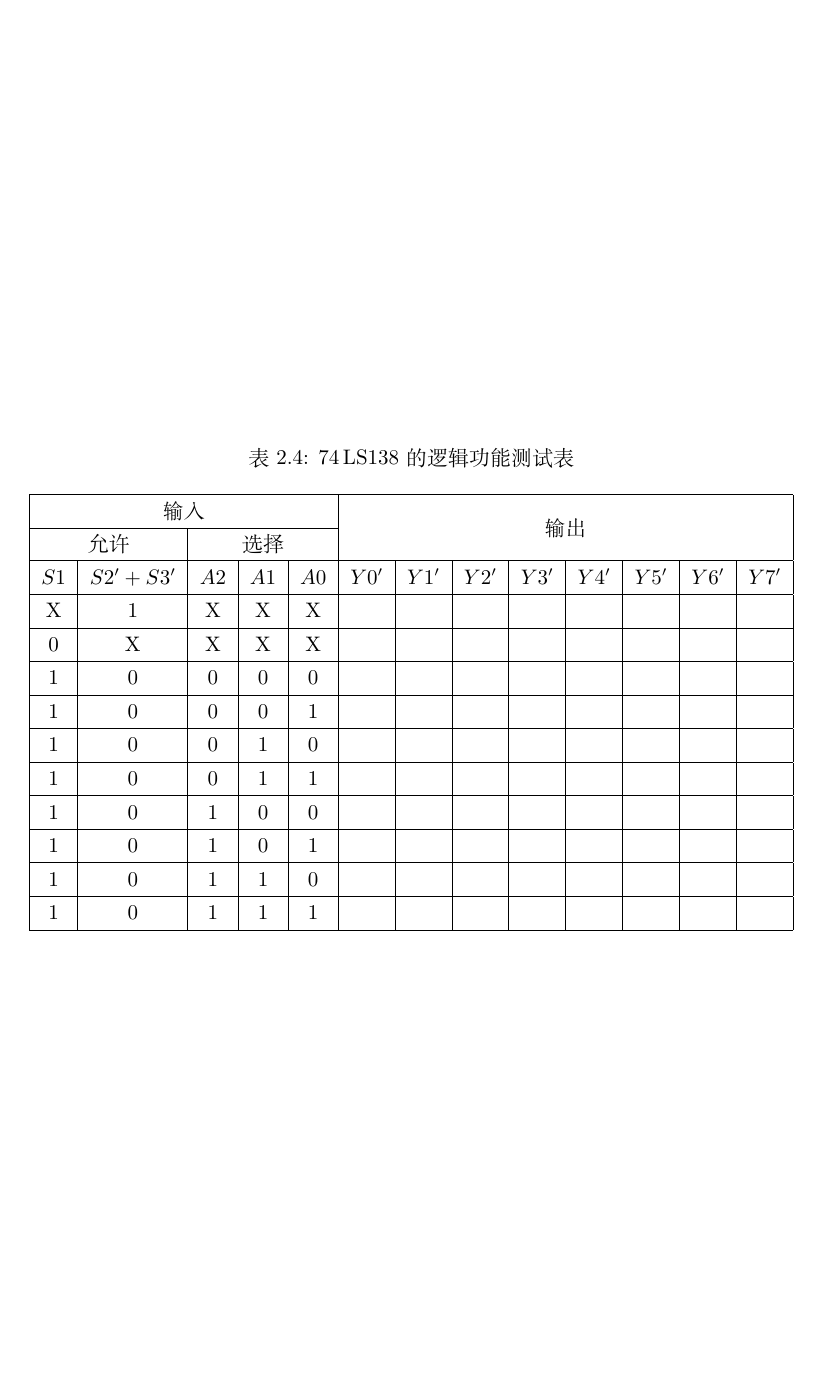
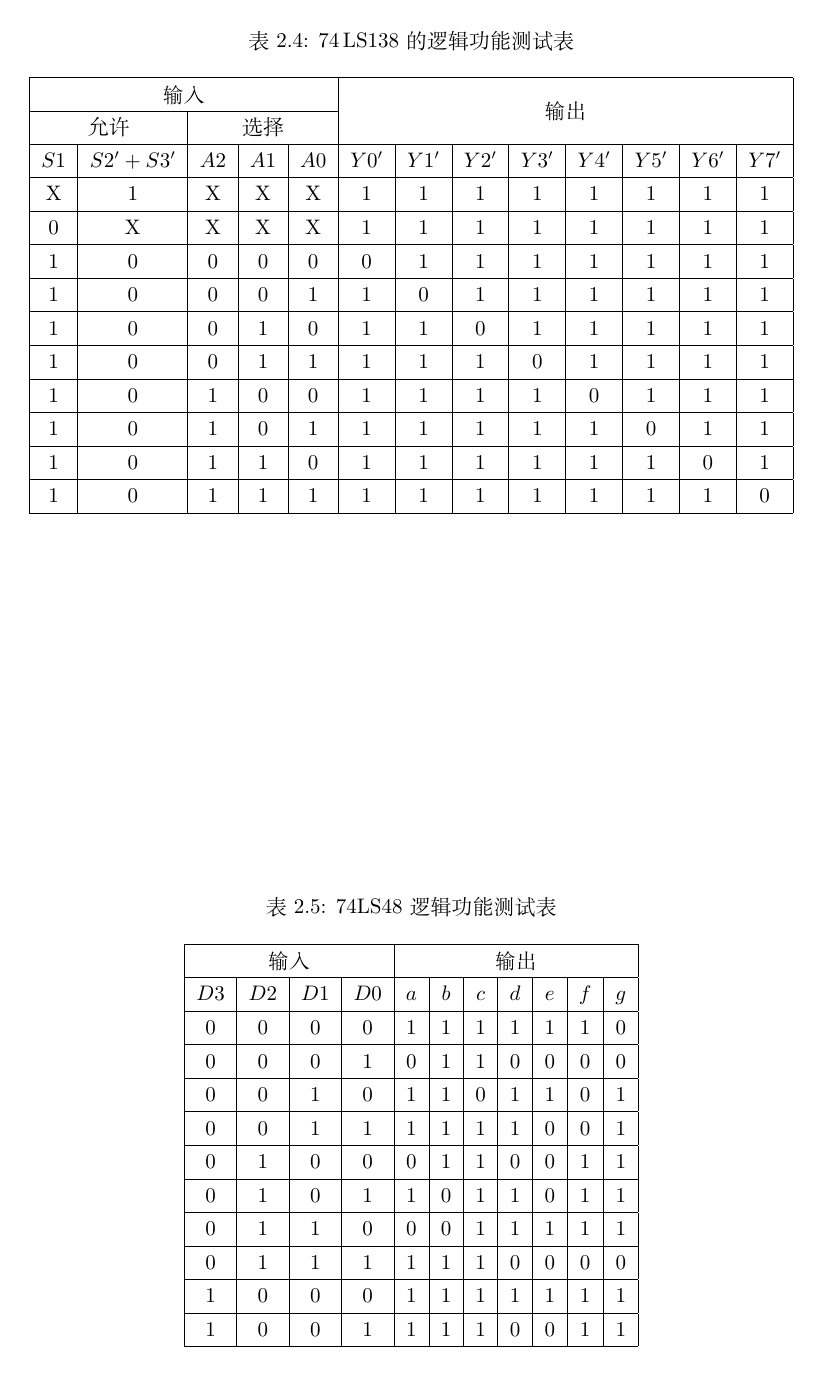
Before and after one commit to sikouhjw/LaTeX-learning-notes, a LaTeX document (模电数电实验数据/shiyanshuju.tex): page 3 of 3. Compiled offline with XeLaTeX.

Commit message:
更新了数电数据

```diff
--- a/模电数电实验数据/shiyanshuju.tex
+++ b/模电数电实验数据/shiyanshuju.tex
@@ -183,22 +183,24 @@
     		\hline
     		$S1$ & $S2'+S3'$ & $A2$ & $A1$ & $A0$ & $Y0'$ & $Y1'$ & $Y2'$ & $Y3'$ & $Y4'$ & $Y5'$ & $Y6'$ & $Y7'$\\
     		\hline
-    		X & 1 & X & X & X & & & & & & & &\\
+    		X & 1 & X & X & X & $1$ & $1$ & $1$ & $1$ & $1$ & $1$ & $1$ & $1$\\
     		\hline
-    		0 & X & X & X & X & & & & & & & &\\
+    		0 & X & X & X & X & $1$ & $1$ & $1$ & $1$ & $1$ & $1$ & $1$ & $1$\\
     		\hline
-    		1 & 0 & 0 & 0 & 0 & & & & & & & &\\
+    		1 & 0 & 0 & 0 & 0 & $0$ & $1$ & $1$ & $1$ & $1$ & $1$ & $1$ & $1$\\
     		\hline
-    		1 & 0 & 0 & 0 & 1 & & & & & & & &\\
+    		1 & 0 & 0 & 0 & 1 & $1$ & $0$ & $1$ & $1$ & $1$ & $1$ & $1$ & $1$\\
     		\hline
-    		1 & 0 & 0 & 1 & 0 & & & & & & & &\\
+    		1 & 0 & 0 & 1 & 0 & $1$ & $1$ & $0$ & $1$ & $1$ & $1$ & $1$ & $1$\\
     		\hline
-    		1 & 0 & 0 & 1 & 1 & & & & & & & &\\
+    		1 & 0 & 0 & 1 & 1 & $1$ & $1$ & $1$ & $0$ & $1$ & $1$ & $1$ & $1$\\
     		\hline
-    		1 & 0 & 1 & 0 & 0 & & & & & & & &\\
+    		1 & 0 & 1 & 0 & 0 & $1$ & $1$ & $1$ & $1$ & $0$ & $1$ & $1$ & $1$\\
     		\hline
-    		1 & 0 & 1 & 0 & 1 & & & & & & & &\\
+    		1 & 0 & 1 & 0 & 1 & $1$ & $1$ & $1$ & $1$ & $1$ & $0$ & $1$ & $1$\\
     		\hline
-    		1 & 0 & 1 & 1 & 0 & & & & & & & &\\
+    		1 & 0 & 1 & 1 & 0 & $1$ & $1$ & $1$ & $1$ & $1$ & $1$ & $0$ & $1$\\
     		\hline
-    		1 & 0 & 1 & 1 & 1 & & & & & & & &\\
+    		1 & 0 & 1 & 1 & 1 & $1$ & $1$ & $1$ & $1$ & $1$ & $1$ & $1$ & $0$\\
+    		\hline
+    	\end{tabular}
@@ -205,3 +210,29 @@
+    	\caption{74LS48逻辑功能测试表}
+    	\begin{tabular}{|c|c|c|c|c|c|c|c|c|c|c|}
+    		\hline
+    		\multicolumn{4}{|c|}{输入} & \multicolumn{7}{|c|}{输出}\\
+    		\hline
+    		$D3$ & $D2$ & $D1$ & $D0$ & $a$ & $b$ & $c$ & $d$ & $e$ & $f$ & $g$\\
+    		\hline
+    		$0$ & $0$ & $0$ & $0$ & $1$ & $1$ & $1$ & $1$ & $1$ & $1$ & $0$\\
+    		\hline
+    		$0$ & $0$ & $0$ & $1$ & $0$ & $1$ & $1$ & $0$ & $0$ & $0$ & $0$\\
+    		\hline
+    		$0$ & $0$ & $1$ & $0$ & $1$ & $1$ & $0$ & $1$ & $1$ & $0$ & $1$\\
+    		\hline
+    		$0$ & $0$ & $1$ & $1$ & $1$ & $1$ & $1$ & $1$ & $0$ & $0$ & $1$\\
+    		\hline
+    		$0$ & $1$ & $0$ & $0$ & $0$ & $1$ & $1$ & $0$ & $0$ & $1$ & $1$\\
+    		\hline
+    		$0$ & $1$ & $0$ & $1$ & $1$ & $0$ & $1$ & $1$ & $0$ & $1$ & $1$\\
+    		\hline
+    		$0$ & $1$ & $1$ & $0$ & $0$ & $0$ & $1$ & $1$ & $1$ & $1$ & $1$\\
+    		\hline
+    		$0$ & $1$ & $1$ & $1$ & $1$ & $1$ & $1$ & $0$ & $0$ & $0$ & $0$\\
+    		\hline
+    		$1$ & $0$ & $0$ & $0$ & $1$ & $1$ & $1$ & $1$ & $1$ & $1$ & $1$\\
+    		\hline
+    		$1$ & $0$ & $0$ & $1$ & $1$ & $1$ & $1$ & $0$ & $0$ & $1$ & $1$\\
     		\hline
     	\end{tabular}
     \end{表}
```
Also changed, not shown: 模电数电实验数据/shiyanshuju.pdf, 模电数电实验数据/shiyanshuju.tex (3 more changed lines), 3 other files.
